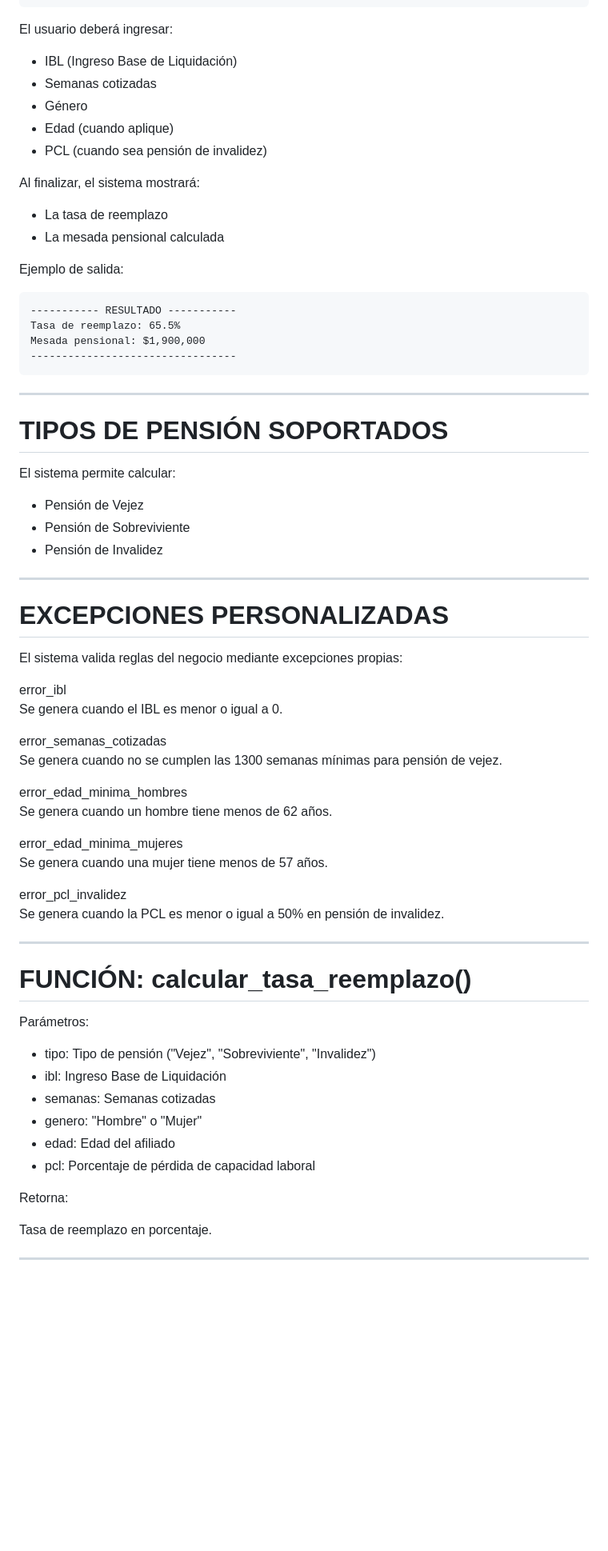
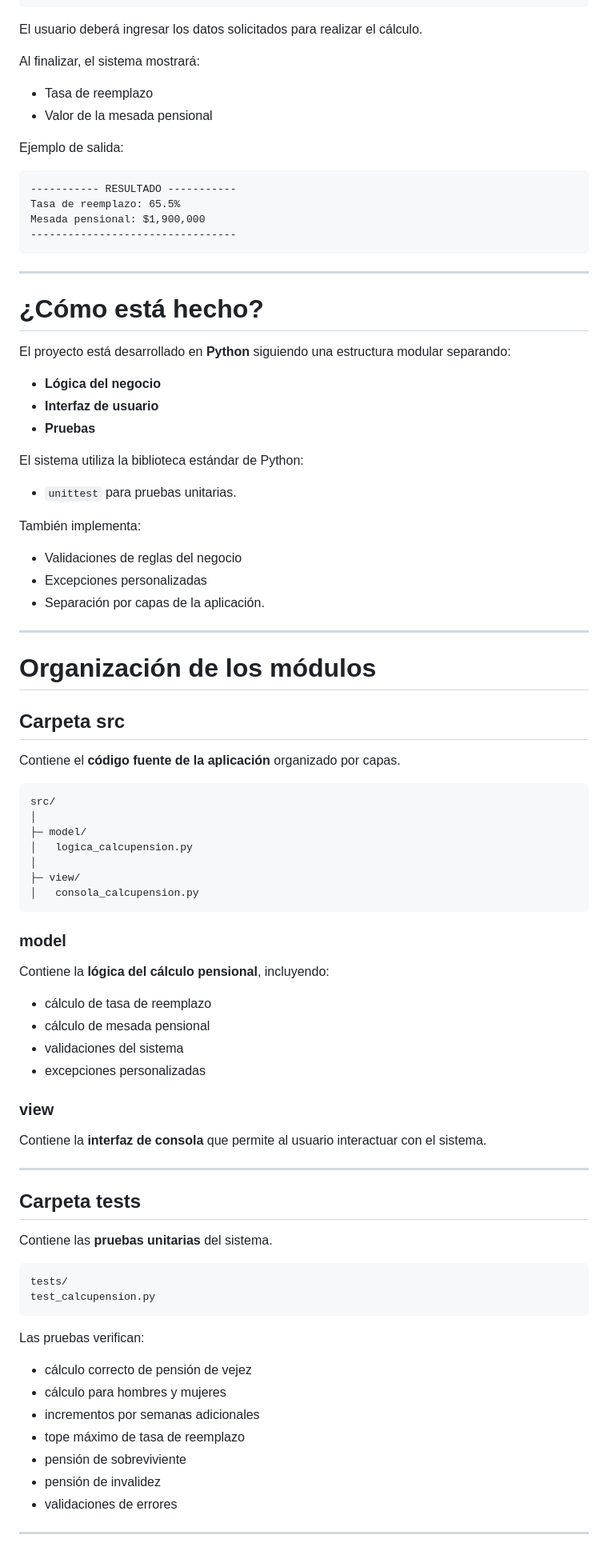
Before and after one commit to ndjr99/calcupension, a Markdown page: README.md, the part around one of its changes. Shown at 80% size. Drawn GitHub-style; blank space fills up the shorter version.

Commit message:
Corrección README
Updated README to enhance clarity and structure, added author information, and improved sections on project execution and organization.

````diff
--- a/README.md
+++ b/README.md
@@ -46,18 +80,12 @@ El sistema mostrará el siguiente menú:
 4. Salir
 ```
 
-El usuario deberá ingresar:
-
-- IBL (Ingreso Base de Liquidación)
-- Semanas cotizadas
-- Género
-- Edad (cuando aplique)
-- PCL (cuando sea pensión de invalidez)
+El usuario deberá ingresar los datos solicitados para realizar el cálculo.
 
 Al finalizar, el sistema mostrará:
 
-- La tasa de reemplazo
-- La mesada pensional calculada
+* Tasa de reemplazo
+* Valor de la mesada pensional
 
 Ejemplo de salida:
 
@@ -70,51 +98,75 @@ Mesada pensional: $1,900,000
 
 ---
 
-# TIPOS DE PENSIÓN SOPORTADOS
+# ¿Cómo está hecho?
 
-El sistema permite calcular:
+El proyecto está desarrollado en **Python** siguiendo una estructura modular separando:
 
-- Pensión de Vejez
-- Pensión de Sobreviviente
-- Pensión de Invalidez
+* **Lógica del negocio**
+* **Interfaz de usuario**
+* **Pruebas**
+
+El sistema utiliza la biblioteca estándar de Python:
+
+* `unittest` para pruebas unitarias.
+
+También implementa:
+
+* Validaciones de reglas del negocio
+* Excepciones personalizadas
+* Separación por capas de la aplicación.
 
 ---
 
-# EXCEPCIONES PERSONALIZADAS
+# Organización de los módulos
 
-El sistema valida reglas del negocio mediante excepciones propias:
+## Carpeta src
 
-error_ibl
-Se genera cuando el IBL es menor o igual a 0.
+Contiene el **código fuente de la aplicación** organizado por capas.
 
-error_semanas_cotizadas
-Se genera cuando no se cumplen las 1300 semanas mínimas para pensión de vejez.
+```
+src/
+│
+├─ model/
+│   logica_calcupension.py
+│
+├─ view/
+│   consola_calcupension.py
+```
 
-error_edad_minima_hombres
-Se genera cuando un hombre tiene menos de 62 años.
+### model
 
-error_edad_minima_mujeres
-Se genera cuando una mujer tiene menos de 57 años.
+Contiene la **lógica del cálculo pensional**, incluyendo:
 
-error_pcl_invalidez
-Se genera cuando la PCL es menor o igual a 50% en pensión de invalidez.
+* cálculo de tasa de reemplazo
+* cálculo de mesada pensional
+* validaciones del sistema
+* excepciones personalizadas
+
+### view
+
+Contiene la **interfaz de consola** que permite al usuario interactuar con el sistema.
 
 ---
 
-# FUNCIÓN: calcular_tasa_reemplazo()
+## Carpeta tests
 
-Parámetros:
+Contiene las **pruebas unitarias** del sistema.
 
-- tipo: Tipo de pensión ("Vejez", "Sobreviviente", "Invalidez")
-- ibl: Ingreso Base de Liquidación
-- semanas: Semanas cotizadas
-- genero: "Hombre" o "Mujer"
-- edad: Edad del afiliado
-- pcl: Porcentaje de pérdida de capacidad laboral
+```
+tests/
+test_calcupension.py
+```
 
-Retorna:
+Las pruebas verifican:
 
-Tasa de reemplazo en porcentaje.
+* cálculo correcto de pensión de vejez
+* cálculo para hombres y mujeres
+* incrementos por semanas adicionales
+* tope máximo de tasa de reemplazo
+* pensión de sobreviviente
+* pensión de invalidez
+* validaciones de errores
 
 ---
 
````
Also changed, not shown: other parts of README.md (+70 -120 lines).
